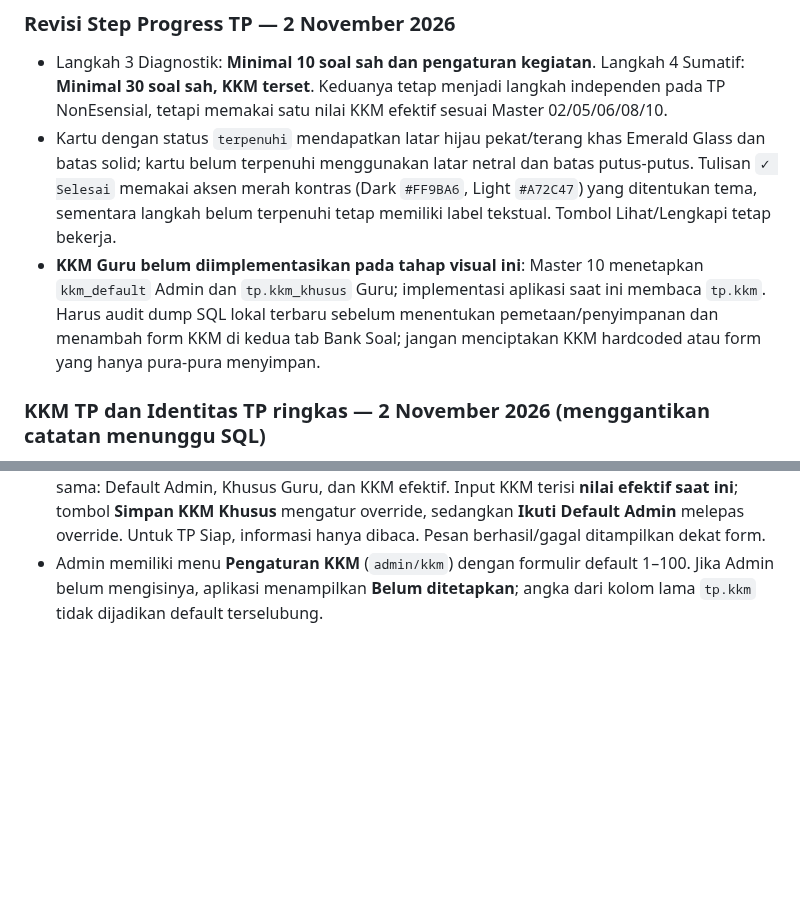
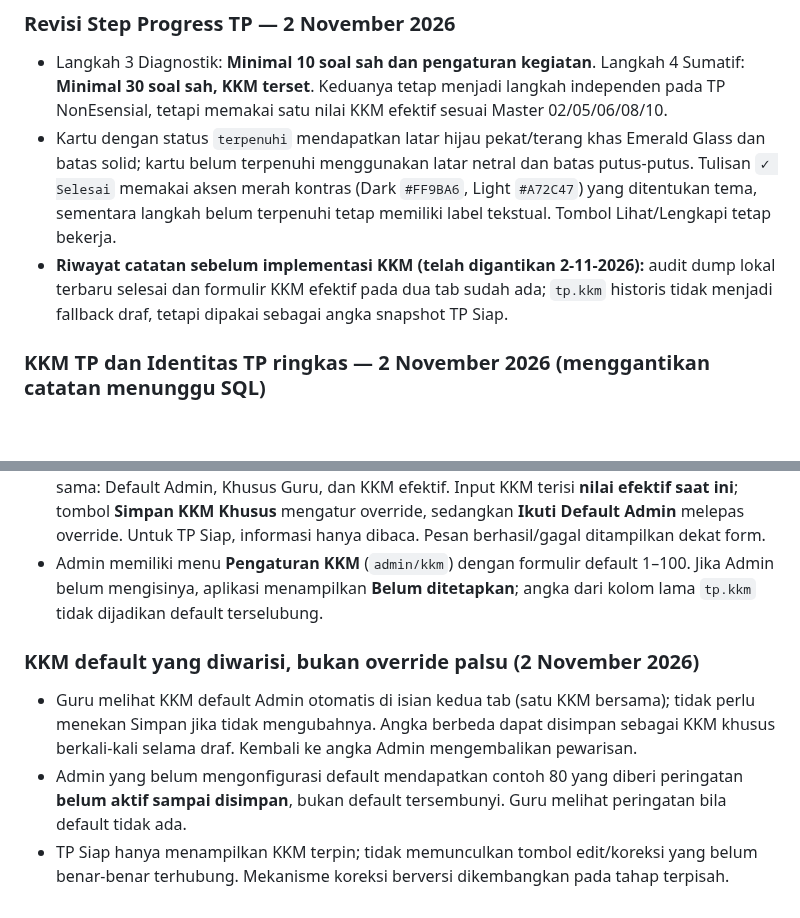
Before and after one commit to Al-Faroz/SLA-SKS, a Markdown page: docs/12-UI-UX-DAN-HALAMAN.md, 2 parts joined by grey strips. GitHub-like rendering; blank space fills up the shorter version.

Commit message:
docs(ui): alur isian KKM otomatis dan status snapshot TP Siap

```diff
--- a/docs/12-UI-UX-DAN-HALAMAN.md
+++ b/docs/12-UI-UX-DAN-HALAMAN.md
@@ -245,10 +245,15 @@ Jika satu modul mempunyai daftar kelompok dan rincian yang panjang, gunakan pola
 ### Revisi Step Progress TP — 2 November 2026
 - Langkah 3 Diagnostik: **Minimal 10 soal sah dan pengaturan kegiatan**. Langkah 4 Sumatif: **Minimal 30 soal sah, KKM terset**. Keduanya tetap menjadi langkah independen pada TP NonEsensial, tetapi memakai satu nilai KKM efektif sesuai Master 02/05/06/08/10.
 - Kartu dengan status `terpenuhi` mendapatkan latar hijau pekat/terang khas Emerald Glass dan batas solid; kartu belum terpenuhi menggunakan latar netral dan batas putus-putus. Tulisan `✓ Selesai` memakai aksen merah kontras (Dark `#FF9BA6`, Light `#A72C47`) yang ditentukan tema, sementara langkah belum terpenuhi tetap memiliki label tekstual. Tombol Lihat/Lengkapi tetap bekerja.
-- **KKM Guru belum diimplementasikan pada tahap visual ini**: Master 10 menetapkan `kkm_default` Admin dan `tp.kkm_khusus` Guru; implementasi aplikasi saat ini membaca `tp.kkm`. Harus audit dump SQL lokal terbaru sebelum menentukan pemetaan/penyimpanan dan menambah form KKM di kedua tab Bank Soal; jangan menciptakan KKM hardcoded atau form yang hanya pura-pura menyimpan.
+- **Riwayat catatan sebelum implementasi KKM (telah digantikan 2-11-2026):** audit dump lokal terbaru selesai dan formulir KKM efektif pada dua tab sudah ada; `tp.kkm` historis tidak menjadi fallback draf, tetapi dipakai sebagai angka snapshot TP Siap.
 
 
 ### KKM TP dan Identitas TP ringkas — 2 November 2026 (menggantikan catatan menunggu SQL)
 - Halaman **Kelola TP** menampilkan `Identitas TP` sebagai **kartu ringkas** dengan lima pasangan label–nilai (Kode TP, Urutan ATP, Semester, Status, Materi), satu baris pada desktop dan dua kolom pada HP, memakai `dl/dt/dd` tanpa tabel vertikal. Semua informasi lama tetap tampil.
 - Halaman **Bank Soal** pada tab Diagnostik dan Sumatif memuat kartu Pengaturan KKM TP yang sama: Default Admin, Khusus Guru, dan KKM efektif. Input KKM terisi **nilai efektif saat ini**; tombol **Simpan KKM Khusus** mengatur override, sedangkan **Ikuti Default Admin** melepas override. Untuk TP Siap, informasi hanya dibaca. Pesan berhasil/gagal ditampilkan dekat form.
 - Admin memiliki menu **Pengaturan KKM** (`admin/kkm`) dengan formulir default 1–100. Jika Admin belum mengisinya, aplikasi menampilkan **Belum ditetapkan**; angka dari kolom lama `tp.kkm` tidak dijadikan default terselubung.
+
+### KKM default yang diwarisi, bukan override palsu (2 November 2026)
+- Guru melihat KKM default Admin otomatis di isian kedua tab (satu KKM bersama); tidak perlu menekan Simpan jika tidak mengubahnya. Angka berbeda dapat disimpan sebagai KKM khusus berkali-kali selama draf. Kembali ke angka Admin mengembalikan pewarisan.
+- Admin yang belum mengonfigurasi default mendapatkan contoh 80 yang diberi peringatan **belum aktif sampai disimpan**, bukan default tersembunyi. Guru melihat peringatan bila default tidak ada.
+- TP Siap hanya menampilkan KKM terpin; tidak memunculkan tombol edit/koreksi yang belum benar-benar terhubung. Mekanisme koreksi berversi dikembangkan pada tahap terpisah.
```
